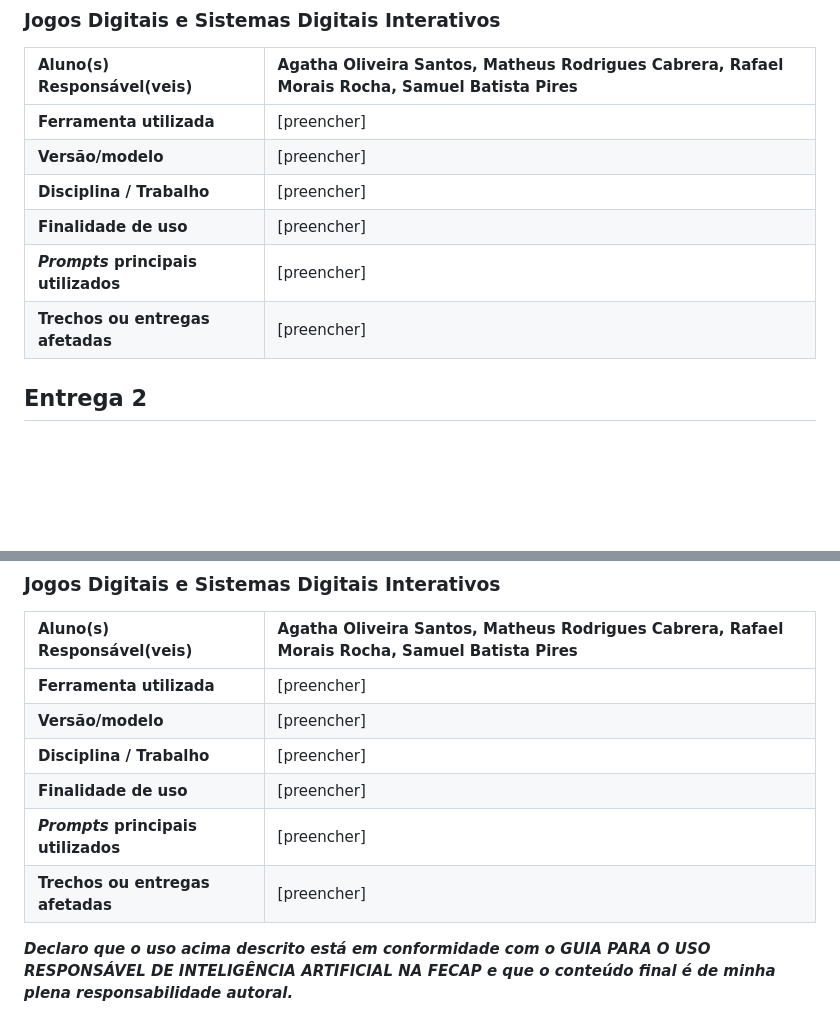
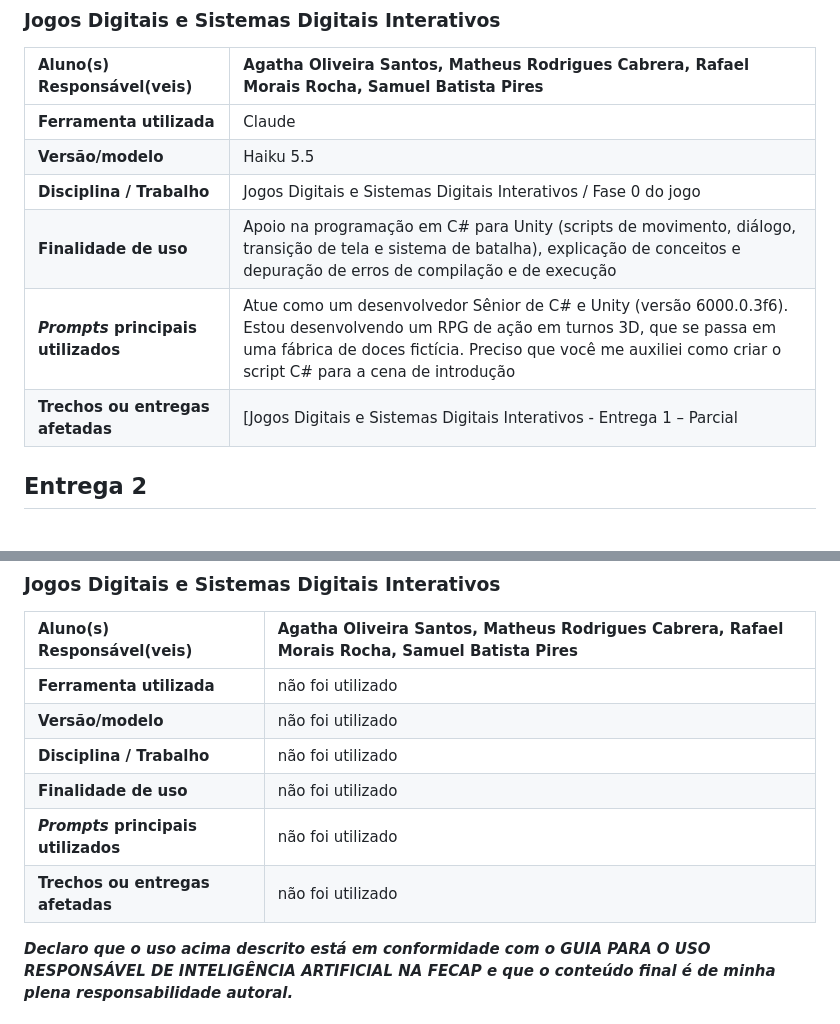
Before and after one commit to 2026-2-MCC1/Projeto2, a Markdown page: documentos/README.md, 2 parts joined by grey strips. Drawn GitHub-style; blank space fills up the shorter version.

```diff
--- a/documentos/README.md
+++ b/documentos/README.md
@@ -53,12 +53,12 @@
 
 | **Aluno(s) Responsável(veis)** |Agatha Oliveira Santos, Matheus Rodrigues Cabrera, Rafael Morais Rocha, Samuel Batista Pires |
 | :--- | :--- |
-| **Ferramenta utilizada** | [preencher] |
-| **Versão/modelo** | [preencher] |
-| **Disciplina / Trabalho** | [preencher] |
-| **Finalidade de uso** | [preencher] |
-| ***Prompts* principais utilizados** | [preencher] |
-| **Trechos ou entregas afetadas** | [preencher] |
+| **Ferramenta utilizada** | Claude |
+| **Versão/modelo** | Haiku 5.5 |
+| **Disciplina / Trabalho** | Jogos Digitais e Sistemas Digitais Interativos / Fase 0 do jogo |
+| **Finalidade de uso** | Apoio na programação em C# para Unity (scripts de movimento, diálogo, transição de tela e sistema de batalha), explicação de conceitos e depuração de erros de compilação e de execução |
+| ***Prompts* principais utilizados** | Atue como um desenvolvedor Sênior de C# e Unity (versão 6000.0.3f6). Estou desenvolvendo um RPG de ação em turnos 3D, que se passa em uma fábrica de doces fictícia. Preciso que você me auxiliei como criar o script C# para a cena de introdução |
+| **Trechos ou entregas afetadas** | [Jogos Digitais e Sistemas Digitais Interativos - Entrega 1 – Parcial |
 
 ## Entrega 2
 <br><br>
@@ -101,12 +101,12 @@
 
 | **Aluno(s) Responsável(veis)** |Agatha Oliveira Santos, Matheus Rodrigues Cabrera, Rafael Morais Rocha, Samuel Batista Pires |
 | :--- | :--- |
-| **Ferramenta utilizada** | [preencher] |
-| **Versão/modelo** | [preencher] |
-| **Disciplina / Trabalho** | [preencher] |
-| **Finalidade de uso** | [preencher] |
-| ***Prompts* principais utilizados** | [preencher] |
-| **Trechos ou entregas afetadas** | [preencher] |
+| **Ferramenta utilizada** | não foi utilizado |
+| **Versão/modelo** | não foi utilizado |
+| **Disciplina / Trabalho** | não foi utilizado |
+| **Finalidade de uso** | não foi utilizado |
+| ***Prompts* principais utilizados** | não foi utilizado |
+| **Trechos ou entregas afetadas** | não foi utilizado |
 
 ***Declaro que o uso acima descrito está em conformidade com o GUIA PARA O USO RESPONSÁVEL DE
 INTELIGÊNCIA ARTIFICIAL NA FECAP e que o conteúdo final é de minha plena responsabilidade
```
